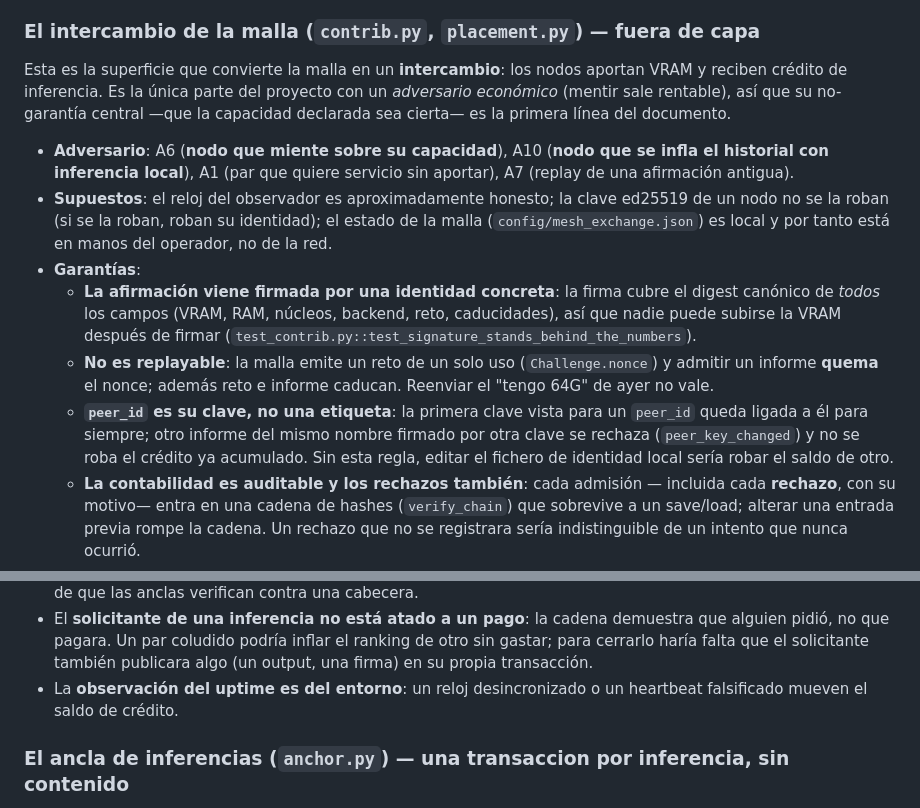
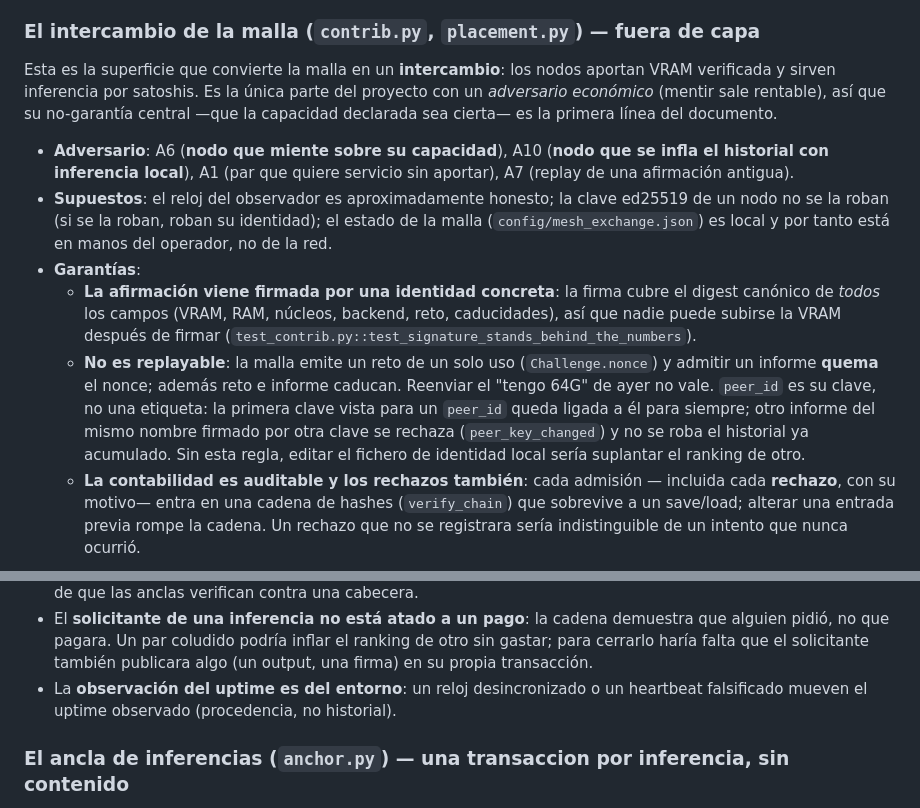
Before and after one commit to ChicoCifrado/SMCP, a Markdown page: docs/threat-model.md, 2 parts joined by grey strips. Drawn GitHub-style.

```diff
--- a/docs/threat-model.md
+++ b/docs/threat-model.md
@@ -144,7 +144,7 @@ pares (`peer_id` ↔ cert); (iv) la **disponibilidad** del canal de gossip.
 ### El intercambio de la malla (`contrib.py`, `placement.py`) — fuera de capa
 
 Esta es la superficie que convierte la malla en un **intercambio**: los nodos
-aportan VRAM y reciben crédito de inferencia. Es la única parte del proyecto con
+aportan VRAM verificada y sirven inferencia por satoshis. Es la única parte del proyecto con
 un *adversario económico* (mentir sale rentable), así que su no-garantía central
 —que la capacidad declarada sea cierta— es la primera línea del documento.
 
@@ -163,11 +163,11 @@ un *adversario económico* (mentir sale rentable), así que su no-garantía cent
   - **No es replayable**: la malla emite un reto de un solo uso
     (`Challenge.nonce`) y admitir un informe **quema** el nonce; además reto e
     informe caducan. Reenviar el "tengo 64G" de ayer no vale.
-  - **`peer_id` es su clave, no una etiqueta**: la primera clave vista para un
+    `peer_id` es su clave, no una etiqueta: la primera clave vista para un
     `peer_id` queda ligada a él para siempre; otro informe del mismo nombre
     firmado por otra clave se rechaza (`peer_key_changed`) y no se roba el
-    crédito ya acumulado. Sin esta regla, editar el fichero de identidad local
-    sería robar el saldo de otro.
+    historial ya acumulado. Sin esta regla, editar el fichero de identidad local
+    sería suplantar el ranking de otro.
   - **La contabilidad es auditable y los rechazos también**: cada admisión —
     incluida cada **rechazo**, con su motivo— entra en una cadena de hashes
     (`verify_chain`) que sobrevive a un save/load; alterar una entrada previa
@@ -837,7 +843,7 @@ Para tenerla a mano — el threat model en una línea por punto:
   ranking de otro sin gastar; para cerrarlo haría falta que el solicitante
   también publicara algo (un output, una firma) en su propia transacción.
 - La **observación del uptime es del entorno**: un reloj desincronizado o un
-  heartbeat falsificado mueven el saldo de crédito.
+  heartbeat falsificado mueven el uptime observado (procedencia, no historial).
 
 
 ### El ancla de inferencias (`anchor.py`) — una transaccion por inferencia, sin contenido
```
Also changed, not shown: other parts of docs/threat-model.md (+25 -19 lines), README.md (+16 -5 lines), docs/architecture.md (+22 -9 lines).
